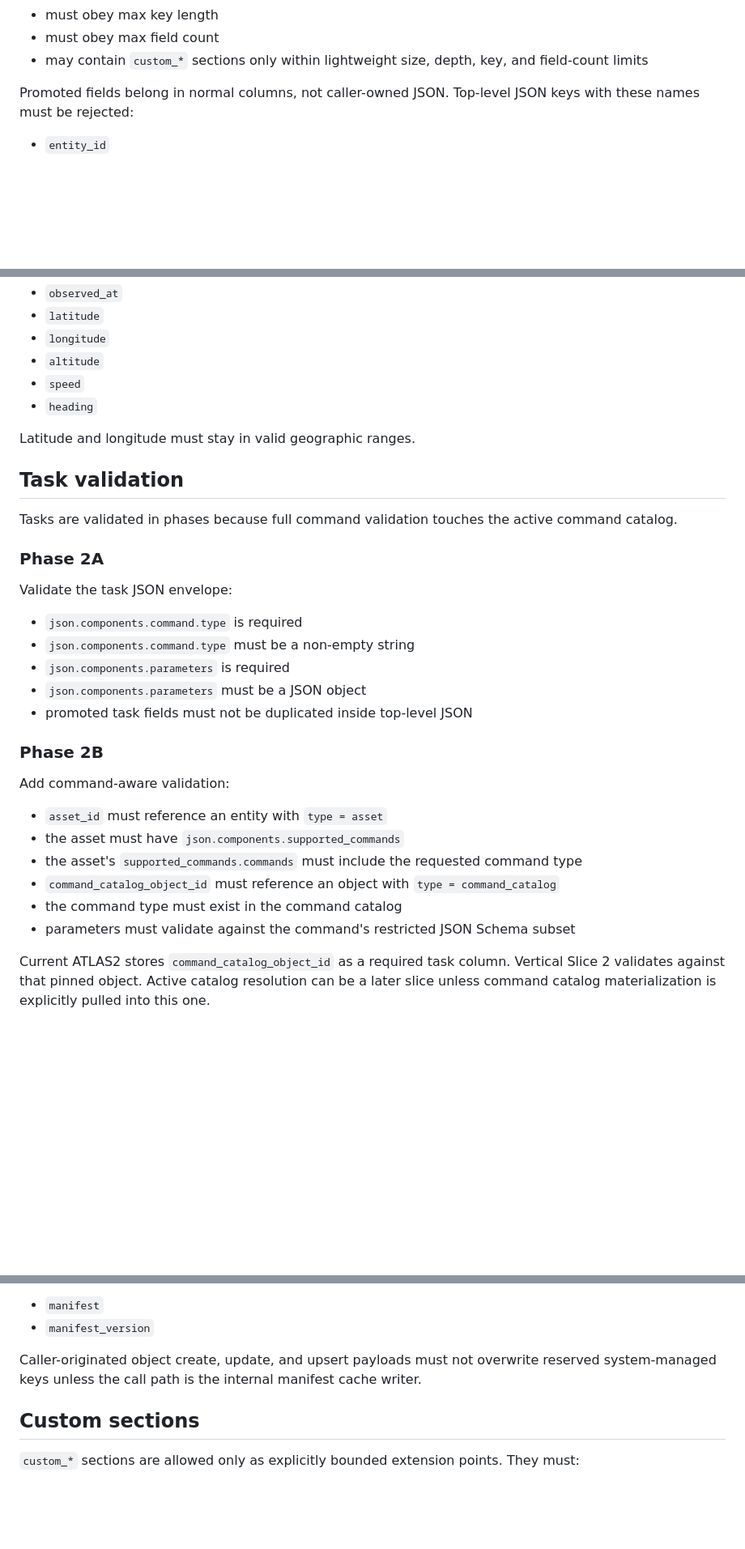
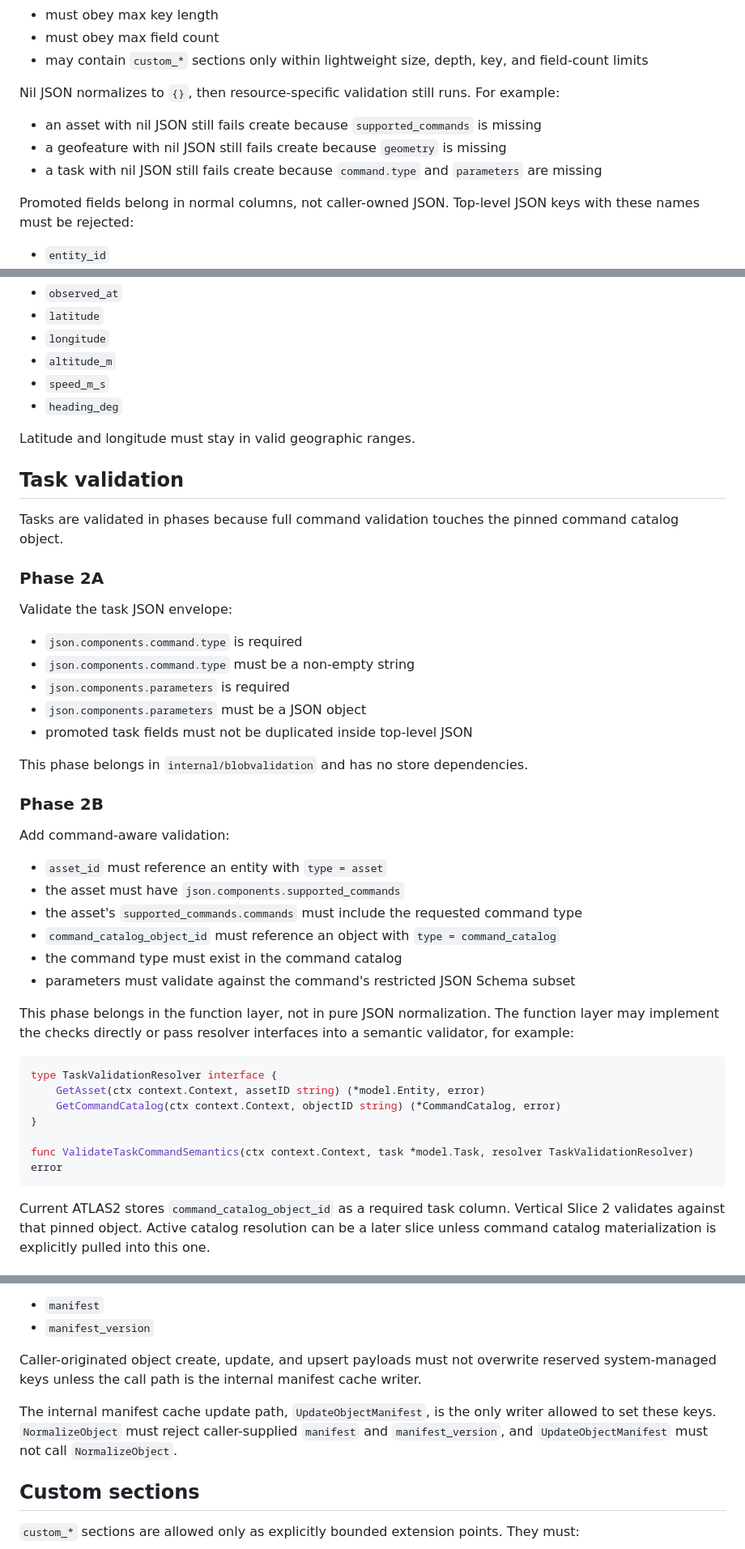
Before and after one commit to the-Drunken-coder/ATLAS2, a Markdown page: docs/vertical-slice-2/SPEC.md, 3 parts joined by grey strips. Shown at 81% size. Rendered like a GitHub page; blank space fills up the shorter version.

````diff
--- a/docs/vertical-slice-2/SPEC.md
+++ b/docs/vertical-slice-2/SPEC.md
@@ -109,6 +181,15 @@ Every JSON blob:
 - must obey max field count
 - may contain `custom_*` sections only within lightweight size, depth, key, and
   field-count limits
+
+Nil JSON normalizes to `{}`, then resource-specific validation still runs. For
+example:
+
+- an asset with nil JSON still fails create because `supported_commands` is
+  missing
+- a geofeature with nil JSON still fails create because `geometry` is missing
+- a task with nil JSON still fails create because `command.type` and
+  `parameters` are missing
 
 Promoted fields belong in normal columns, not caller-owned JSON. Top-level JSON
 keys with these names must be rejected:
@@ -199,16 +289,16 @@ constraints for:
 - `observed_at`
 - `latitude`
 - `longitude`
-- `altitude`
-- `speed`
-- `heading`
+- `altitude_m`
+- `speed_m_s`
+- `heading_deg`
 
 Latitude and longitude must stay in valid geographic ranges.
 
 ## Task validation
 
-Tasks are validated in phases because full command validation touches the active
-command catalog.
+Tasks are validated in phases because full command validation touches the pinned
+command catalog object.
 
 ### Phase 2A
 
@@ -219,6 +309,8 @@ Validate the task JSON envelope:
 - `json.components.parameters` is required
 - `json.components.parameters` must be a JSON object
 - promoted task fields must not be duplicated inside top-level JSON
+
+This phase belongs in `internal/blobvalidation` and has no store dependencies.
 
 ### Phase 2B
 
@@ -232,6 +324,19 @@ Add command-aware validation:
   `type = command_catalog`
 - the command type must exist in the command catalog
 - parameters must validate against the command's restricted JSON Schema subset
+
+This phase belongs in the function layer, not in pure JSON normalization. The
+function layer may implement the checks directly or pass resolver interfaces
+into a semantic validator, for example:
+
+```go
+type TaskValidationResolver interface {
+	GetAsset(ctx context.Context, assetID string) (*model.Entity, error)
+	GetCommandCatalog(ctx context.Context, objectID string) (*CommandCatalog, error)
+}
+
+func ValidateTaskCommandSemantics(ctx context.Context, task *model.Task, resolver TaskValidationResolver) error
+```
 
 Current ATLAS2 stores `command_catalog_object_id` as a required task column.
 Vertical Slice 2 validates against that pinned object. Active catalog
@@ -289,6 +416,11 @@ Caller-originated object create, update, and upsert payloads must not overwrite
 reserved system-managed keys unless the call path is the internal manifest cache
 writer.
 
+The internal manifest cache update path, `UpdateObjectManifest`, is the only
+writer allowed to set these keys. `NormalizeObject` must reject caller-supplied
+`manifest` and `manifest_version`, and `UpdateObjectManifest` must not call
+`NormalizeObject`.
+
 ## Custom sections
 
 `custom_*` sections are allowed only as explicitly bounded extension points.
````
Also changed, not shown: other parts of docs/vertical-slice-2/SPEC.md (+134 -8 lines).
